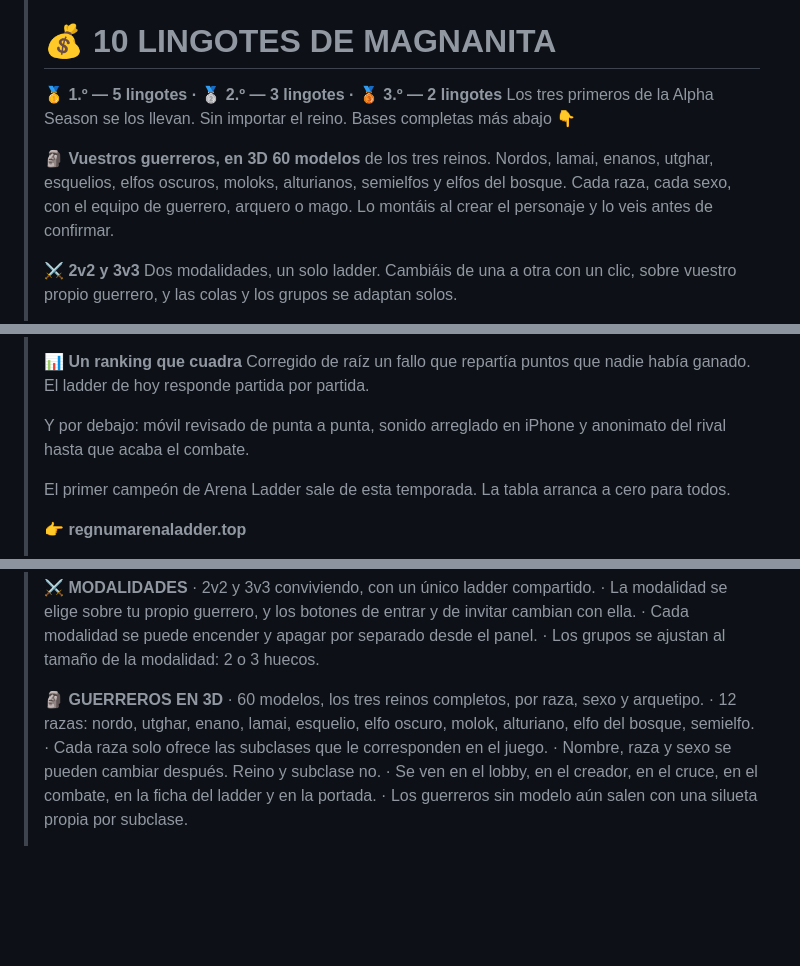
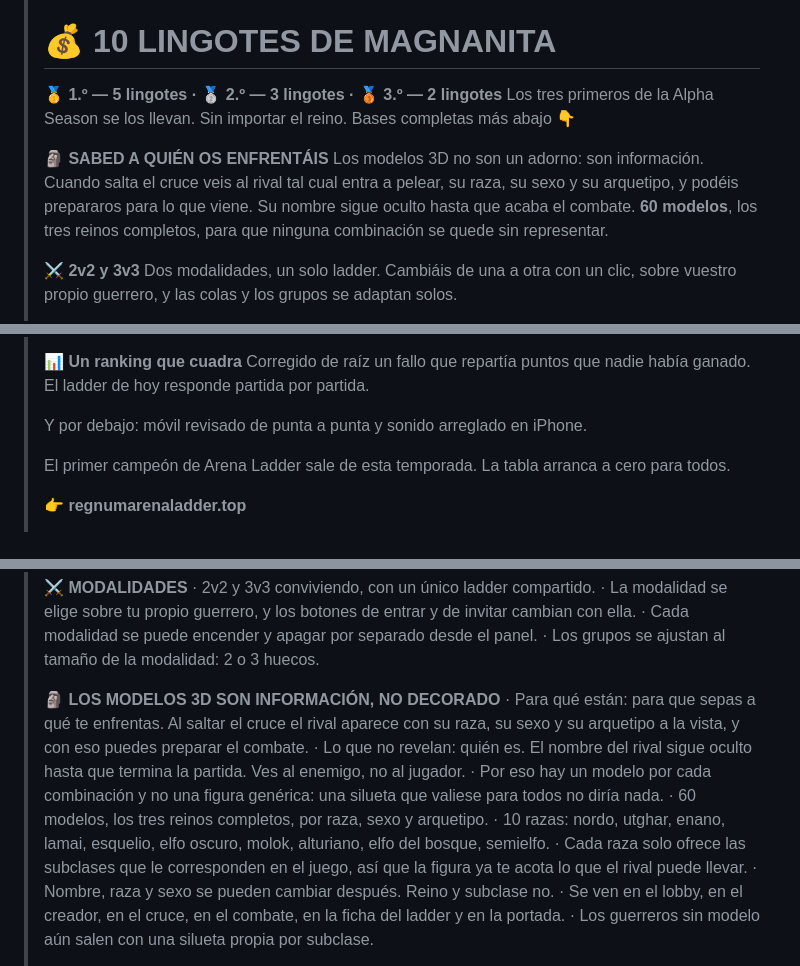
Before and after one commit to Mordabar/Regnum-arena-ladder, a Markdown page: docs/anuncio-alpha-2.md, 3 parts joined by grey strips. GitHub-like rendering; blank space fills up the shorter version.

Commit message:
Explica para qué sirven los modelos 3D en el anuncio
Los modelos no son cosmética: dan al rival la raza, el sexo y el arquetipo
del contrincante sin revelar su nombre. El anuncio y el changelog lo decían
como si fuese decorado. Corrige de paso el recuento de razas: son 10.

Co-Authored-By: Claude Opus 5 <noreply@anthropic.com>
Claude-Session: https://claude.ai/code/session_01JtipZvBY8P8Yx29xd3R3a7

```diff
--- a/docs/anuncio-alpha-2.md
+++ b/docs/anuncio-alpha-2.md
@@ -19,11 +19,12 @@ conviene poder citar y fijar por separado.
 > Los tres primeros de la Alpha Season se los llevan. Sin importar el reino.
 > Bases completas más abajo 👇
 >
-> **🗿 Vuestros guerreros, en 3D**
-> **60 modelos** de los tres reinos. Nordos, lamai, enanos, utghar, esquelios,
-> elfos oscuros, moloks, alturianos, semielfos y elfos del bosque. Cada raza,
-> cada sexo, con el equipo de guerrero, arquero o mago. Lo montáis al crear el
-> personaje y lo veis antes de confirmar.
+> **🗿 SABED A QUIÉN OS ENFRENTÁIS**
+> Los modelos 3D no son un adorno: son información. Cuando salta el cruce veis
+> al rival tal cual entra a pelear, su raza, su sexo y su arquetipo, y podéis
+> prepararos para lo que viene. Su nombre sigue oculto hasta que acaba el
+> combate. **60 modelos**, los tres reinos completos, para que ninguna
+> combinación se quede sin representar.
 >
 > **⚔️ 2v2 y 3v3**
 > Dos modalidades, un solo ladder. Cambiáis de una a otra con un clic, sobre
@@ -45,8 +46,7 @@ conviene poder citar y fijar por separado.
 > Corregido de raíz un fallo que repartía puntos que nadie había ganado. El
 > ladder de hoy responde partida por partida.
 >
-> Y por debajo: móvil revisado de punta a punta, sonido arreglado en iPhone y
-> anonimato del rival hasta que acaba el combate.
+> Y por debajo: móvil revisado de punta a punta y sonido arreglado en iPhone.
 >
 > El primer campeón de Arena Ladder sale de esta temporada. La tabla arranca
 > a cero para todos.
@@ -74,11 +74,19 @@ CRUCE/COMBATE/PARTIDAS/GRUPOS (segundo) y AVISOS en adelante (tercero).
 > · Cada modalidad se puede encender y apagar por separado desde el panel.
 > · Los grupos se ajustan al tamaño de la modalidad: 2 o 3 huecos.
 >
-> **🗿 GUERREROS EN 3D**
+> **🗿 LOS MODELOS 3D SON INFORMACIÓN, NO DECORADO**
+> · Para qué están: para que sepas a qué te enfrentas. Al saltar el cruce el
+>   rival aparece con su raza, su sexo y su arquetipo a la vista, y con eso
+>   puedes preparar el combate.
+> · Lo que no revelan: quién es. El nombre del rival sigue oculto hasta que
+>   termina la partida. Ves al enemigo, no al jugador.
+> · Por eso hay un modelo por cada combinación y no una figura genérica: una
+>   silueta que valiese para todos no diría nada.
 > · 60 modelos, los tres reinos completos, por raza, sexo y arquetipo.
-> · 12 razas: nordo, utghar, enano, lamai, esquelio, elfo oscuro, molok,
+> · 10 razas: nordo, utghar, enano, lamai, esquelio, elfo oscuro, molok,
 >   alturiano, elfo del bosque, semielfo.
-> · Cada raza solo ofrece las subclases que le corresponden en el juego.
+> · Cada raza solo ofrece las subclases que le corresponden en el juego, así
+>   que la figura ya te acota lo que el rival puede llevar.
 > · Nombre, raza y sexo se pueden cambiar después. Reino y subclase no.
 > · Se ven en el lobby, en el creador, en el cruce, en el combate, en la ficha
 >   del ladder y en la portada.
```
